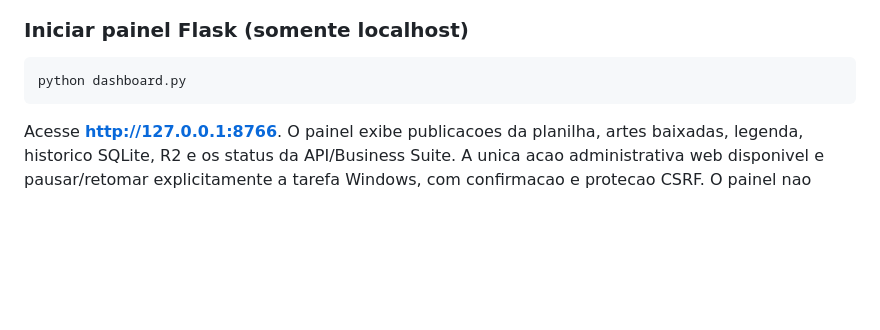
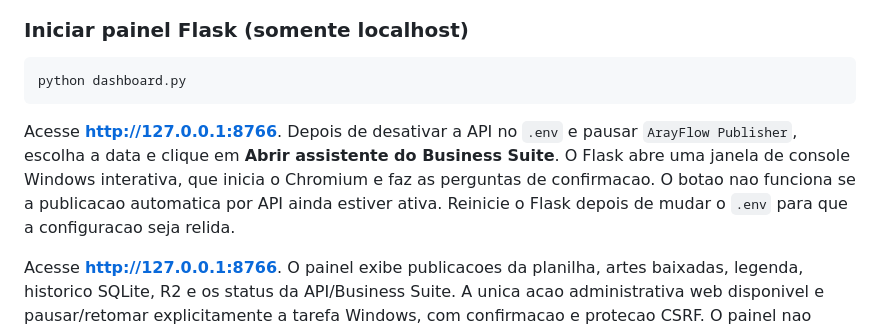
Before and after one commit to llongaray/ArayFlow, a Markdown page: README.md, the part around the change. GitHub-like rendering; blank space fills up the shorter version.

Commit message:
docs(v0.7): descrever inicio do assistente por botao no Flask

````diff
--- a/README.md
+++ b/README.md
@@ -378,6 +378,13 @@ efetuar agendamentos reais**.
 python dashboard.py
 ```
 
+Acesse **http://127.0.0.1:8766**. Depois de desativar a API no `.env`
+e pausar `ArayFlow Publisher`, escolha a data e clique em
+**Abrir assistente do Business Suite**. O Flask abre uma janela de console
+Windows interativa, que inicia o Chromium e faz as perguntas de confirmacao.
+O botao nao funciona se a publicacao automatica por API ainda estiver ativa.
+Reinicie o Flask depois de mudar o `.env` para que a configuracao seja relida.
+
 Acesse **http://127.0.0.1:8766**. O painel exibe publicacoes da planilha,
 artes baixadas, legenda, historico SQLite, R2 e os status da API/Business Suite.
 A unica acao administrativa web disponivel e pausar/retomar explicitamente
````
